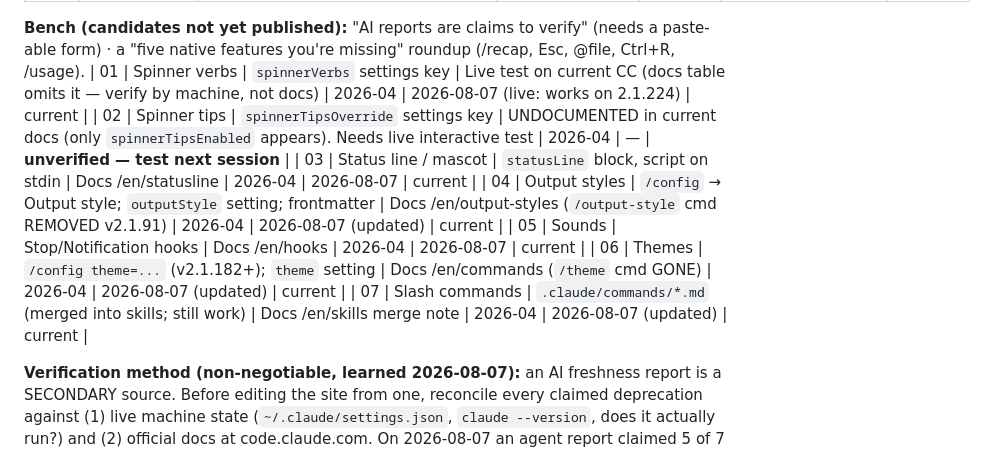
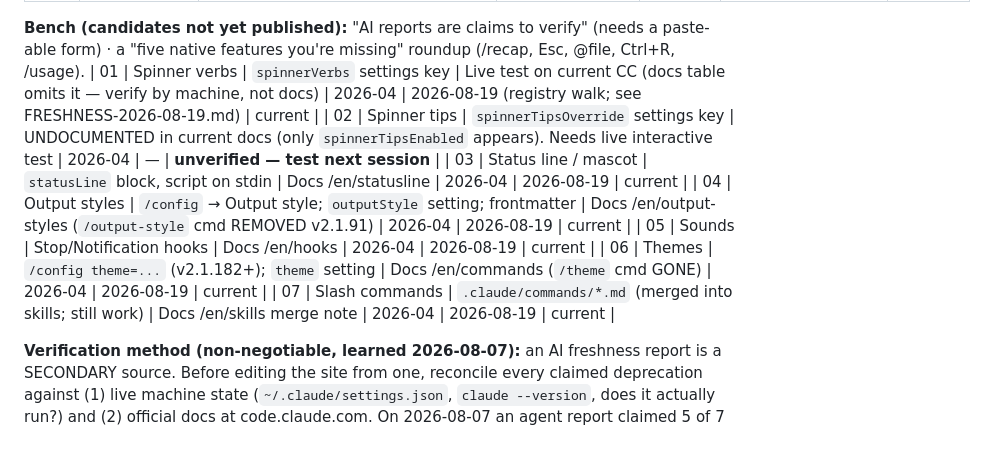
Before and after one commit to marianasmall/site-fun-claude-code, a Markdown page: TIPS-REGISTRY.md, the part around one of its changes. GitHub-like rendering.

Commit message:
Registry walk 2026-08-19: 16/17 current, tip 02 still unverified
Co-Authored-By: Claude Fable 5 <noreply@anthropic.com>

```diff
--- a/TIPS-REGISTRY.md
+++ b/TIPS-REGISTRY.md
@@ -18,13 +18,13 @@
 | P11 | Scoped texts (Contacts group as allowlist) | macOS Contacts.app groups; chat.db readable w/ Full Disk Access; kit `docs/scoped-imessage-access-primer.md` | Kit primer exists; pattern re-verified against a live build (26/3,425 scope test, 2026-08-19) | 2026-08-19 | 2026-08-19 | current |
 
 **Bench (candidates not yet published):** "AI reports are claims to verify" (needs a paste-able form) · a "five native features you're missing" roundup (/recap, Esc, @file, Ctrl+R, /usage).
-| 01 | Spinner verbs | `spinnerVerbs` settings key | Live test on current CC (docs table omits it — verify by machine, not docs) | 2026-04 | 2026-08-07 (live: works on 2.1.224) | current |
+| 01 | Spinner verbs | `spinnerVerbs` settings key | Live test on current CC (docs table omits it — verify by machine, not docs) | 2026-04 | 2026-08-19 (registry walk; see FRESHNESS-2026-08-19.md) | current |
 | 02 | Spinner tips | `spinnerTipsOverride` settings key | UNDOCUMENTED in current docs (only `spinnerTipsEnabled` appears). Needs live interactive test | 2026-04 | — | **unverified — test next session** |
-| 03 | Status line / mascot | `statusLine` block, script on stdin | Docs /en/statusline | 2026-04 | 2026-08-07 | current |
-| 04 | Output styles | `/config` → Output style; `outputStyle` setting; frontmatter | Docs /en/output-styles (`/output-style` cmd REMOVED v2.1.91) | 2026-04 | 2026-08-07 (updated) | current |
-| 05 | Sounds | Stop/Notification hooks | Docs /en/hooks | 2026-04 | 2026-08-07 | current |
-| 06 | Themes | `/config theme=...` (v2.1.182+); `theme` setting | Docs /en/commands (`/theme` cmd GONE) | 2026-04 | 2026-08-07 (updated) | current |
-| 07 | Slash commands | `.claude/commands/*.md` (merged into skills; still work) | Docs /en/skills merge note | 2026-04 | 2026-08-07 (updated) | current |
+| 03 | Status line / mascot | `statusLine` block, script on stdin | Docs /en/statusline | 2026-04 | 2026-08-19 | current |
+| 04 | Output styles | `/config` → Output style; `outputStyle` setting; frontmatter | Docs /en/output-styles (`/output-style` cmd REMOVED v2.1.91) | 2026-04 | 2026-08-19 | current |
+| 05 | Sounds | Stop/Notification hooks | Docs /en/hooks | 2026-04 | 2026-08-19 | current |
+| 06 | Themes | `/config theme=...` (v2.1.182+); `theme` setting | Docs /en/commands (`/theme` cmd GONE) | 2026-04 | 2026-08-19 | current |
+| 07 | Slash commands | `.claude/commands/*.md` (merged into skills; still work) | Docs /en/skills merge note | 2026-04 | 2026-08-19 | current |
 
 **Verification method (non-negotiable, learned 2026-08-07):** an AI freshness report is a
 SECONDARY source. Before editing the site from one, reconcile every claimed deprecation against
```
Also changed, not shown: other parts of TIPS-REGISTRY.md (+10 -10 lines), FRESHNESS-2026-08-19.md (added, +37 -0 lines).
